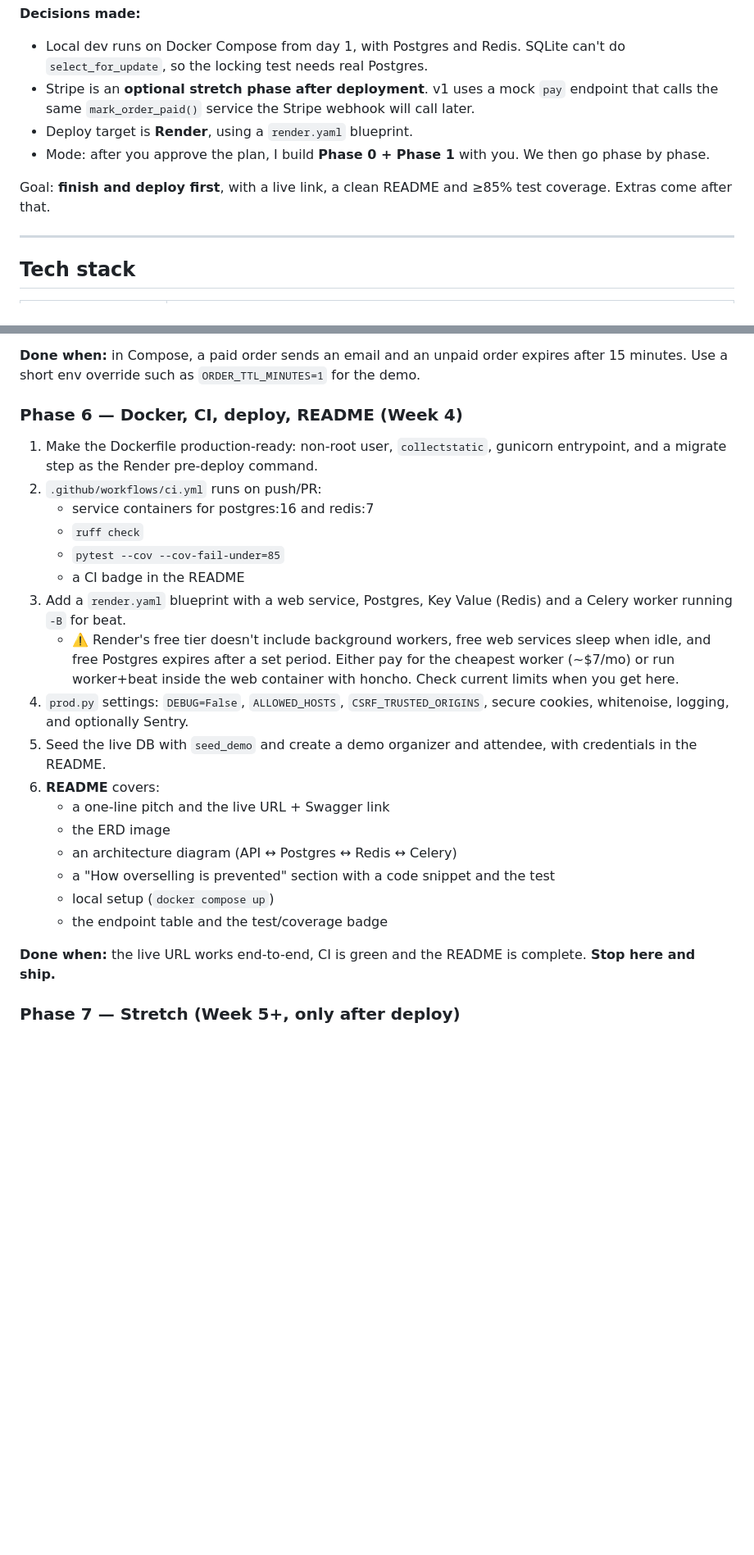
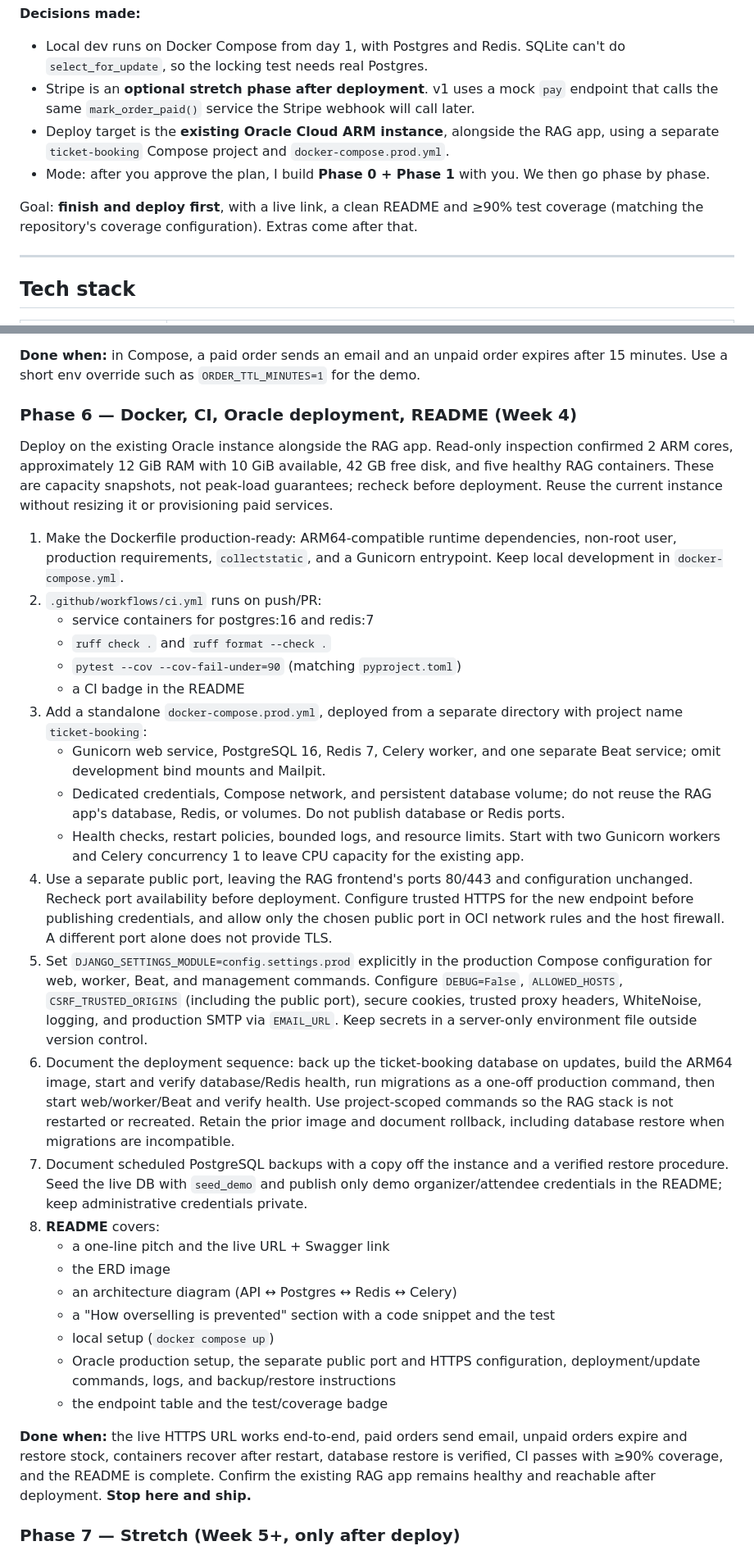
Before and after one commit to Tapan48/event_ticket_booking_api, a Markdown page: plan/plan_main.md, 2 parts joined by grey strips. Shown at 82% size. Drawn GitHub-style; blank space fills up the shorter version.

Commit message:
updated phase 6 deployment plan

```diff
--- a/plan/plan_main.md
+++ b/plan/plan_main.md
@@ -8,10 +8,10 @@ The project directory is empty (only `hi.txt`) and is not yet a git repo. Local
 **Decisions made:**
 - Local dev runs on Docker Compose from day 1, with Postgres and Redis. SQLite can't do `select_for_update`, so the locking test needs real Postgres.
 - Stripe is an **optional stretch phase after deployment**. v1 uses a mock `pay` endpoint that calls the same `mark_order_paid()` service the Stripe webhook will call later.
-- Deploy target is **Render**, using a `render.yaml` blueprint.
+- Deploy target is the **existing Oracle Cloud ARM instance**, alongside the RAG app, using a separate `ticket-booking` Compose project and `docker-compose.prod.yml`.
 - Mode: after you approve the plan, I build **Phase 0 + Phase 1** with you. We then go phase by phase.
 
-Goal: **finish and deploy first**, with a live link, a clean README and ≥85% test coverage. Extras come after that.
+Goal: **finish and deploy first**, with a live link, a clean README and ≥90% test coverage (matching the repository's coverage configuration). Extras come after that.
 
 ---
 
@@ -177,26 +177,33 @@ def place_order(user, event_id, items) -> Order:
 
 **Done when:** in Compose, a paid order sends an email and an unpaid order expires after 15 minutes. Use a short env override such as `ORDER_TTL_MINUTES=1` for the demo.
 
-### Phase 6 — Docker, CI, deploy, README (Week 4)
-1. Make the Dockerfile production-ready: non-root user, `collectstatic`, gunicorn entrypoint, and a migrate step as the Render pre-deploy command.
+### Phase 6 — Docker, CI, Oracle deployment, README (Week 4)
+Deploy on the existing Oracle instance alongside the RAG app. Read-only inspection confirmed 2 ARM cores, approximately 12 GiB RAM with 10 GiB available, 42 GB free disk, and five healthy RAG containers. These are capacity snapshots, not peak-load guarantees; recheck before deployment. Reuse the current instance without resizing it or provisioning paid services.
+
+1. Make the Dockerfile production-ready: ARM64-compatible runtime dependencies, non-root user, production requirements, `collectstatic`, and a Gunicorn entrypoint. Keep local development in `docker-compose.yml`.
 2. `.github/workflows/ci.yml` runs on push/PR:
    - service containers for postgres:16 and redis:7
-   - `ruff check`
-   - `pytest --cov --cov-fail-under=85`
+   - `ruff check .` and `ruff format --check .`
+   - `pytest --cov --cov-fail-under=90` (matching `pyproject.toml`)
    - a CI badge in the README
-3. Add a `render.yaml` blueprint with a web service, Postgres, Key Value (Redis) and a Celery worker running `-B` for beat.
-   - ⚠️ Render's free tier doesn't include background workers, free web services sleep when idle, and free Postgres expires after a set period. Either pay for the cheapest worker (~$7/mo) or run worker+beat inside the web container with honcho. Check current limits when you get here.
-4. `prod.py` settings: `DEBUG=False`, `ALLOWED_HOSTS`, `CSRF_TRUSTED_ORIGINS`, secure cookies, whitenoise, logging, and optionally Sentry.
-5. Seed the live DB with `seed_demo` and create a demo organizer and attendee, with credentials in the README.
-6. **README** covers:
+3. Add a standalone `docker-compose.prod.yml`, deployed from a separate directory with project name `ticket-booking`:
+   - Gunicorn web service, PostgreSQL 16, Redis 7, Celery worker, and one separate Beat service; omit development bind mounts and Mailpit.
+   - Dedicated credentials, Compose network, and persistent database volume; do not reuse the RAG app's database, Redis, or volumes. Do not publish database or Redis ports.
+   - Health checks, restart policies, bounded logs, and resource limits. Start with two Gunicorn workers and Celery concurrency 1 to leave CPU capacity for the existing app.
+4. Use a separate public port, leaving the RAG frontend's ports 80/443 and configuration unchanged. Recheck port availability before deployment. Configure trusted HTTPS for the new endpoint before publishing credentials, and allow only the chosen public port in OCI network rules and the host firewall. A different port alone does not provide TLS.
+5. Set `DJANGO_SETTINGS_MODULE=config.settings.prod` explicitly in the production Compose configuration for web, worker, Beat, and management commands. Configure `DEBUG=False`, `ALLOWED_HOSTS`, `CSRF_TRUSTED_ORIGINS` (including the public port), secure cookies, trusted proxy headers, WhiteNoise, logging, and production SMTP via `EMAIL_URL`. Keep secrets in a server-only environment file outside version control.
+6. Document the deployment sequence: back up the ticket-booking database on updates, build the ARM64 image, start and verify database/Redis health, run migrations as a one-off production command, then start web/worker/Beat and verify health. Use project-scoped commands so the RAG stack is not restarted or recreated. Retain the prior image and document rollback, including database restore when migrations are incompatible.
+7. Document scheduled PostgreSQL backups with a copy off the instance and a verified restore procedure. Seed the live DB with `seed_demo` and publish only demo organizer/attendee credentials in the README; keep administrative credentials private.
+8. **README** covers:
    - a one-line pitch and the live URL + Swagger link
    - the ERD image
    - an architecture diagram (API ↔ Postgres ↔ Redis ↔ Celery)
    - a "How overselling is prevented" section with a code snippet and the test
    - local setup (`docker compose up`)
+   - Oracle production setup, the separate public port and HTTPS configuration, deployment/update commands, logs, and backup/restore instructions
    - the endpoint table and the test/coverage badge
 
-**Done when:** the live URL works end-to-end, CI is green and the README is complete. **Stop here and ship.**
+**Done when:** the live HTTPS URL works end-to-end, paid orders send email, unpaid orders expire and restore stock, containers recover after restart, database restore is verified, CI passes with ≥90% coverage, and the README is complete. Confirm the existing RAG app remains healthy and reachable after deployment. **Stop here and ship.**
 
 ### Phase 7 — Stretch (Week 5+, only after deploy)
 1. **Stripe (test mode):**
```
Also changed, not shown: other parts of plan/plan_main.md (+2 -2 lines).
